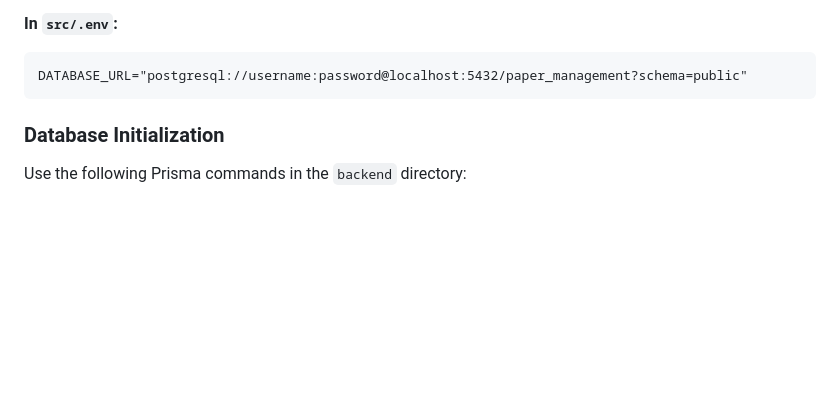
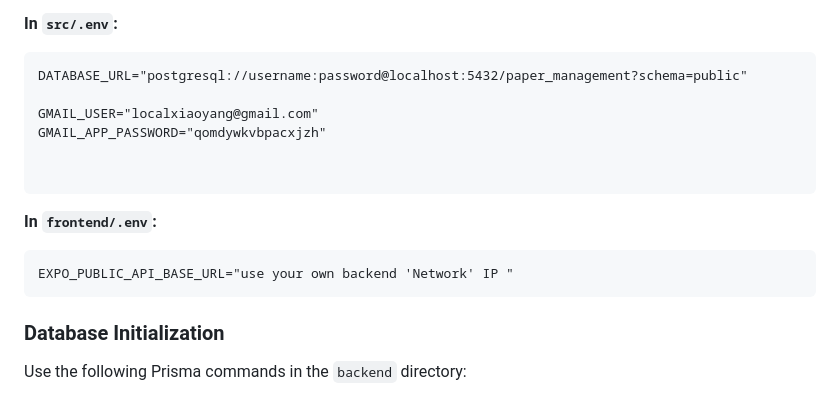
Before and after one commit to ShiyaoSun827/ECE1778_Local_Guide, a Markdown page: README.md, the part around the change. Rendered like a GitHub page; blank space fills up the shorter version.

Commit message:
env update

````diff
--- a/README.md
+++ b/README.md
@@ -12,7 +12,18 @@
 
 ```
 DATABASE_URL="postgresql://username:password@localhost:5432/paper_management?schema=public"
+
+GMAIL_USER="localxiaoyang@gmail.com"
+GMAIL_APP_PASSWORD="qomdywkvbpacxjzh"
+
+
 ```
+**In `frontend/.env`:**
+
+```
+EXPO_PUBLIC_API_BASE_URL="use your own backend 'Network' IP "
+```
+
 ### Database Initialization
 
 Use the following Prisma commands in the `backend` directory:
````
